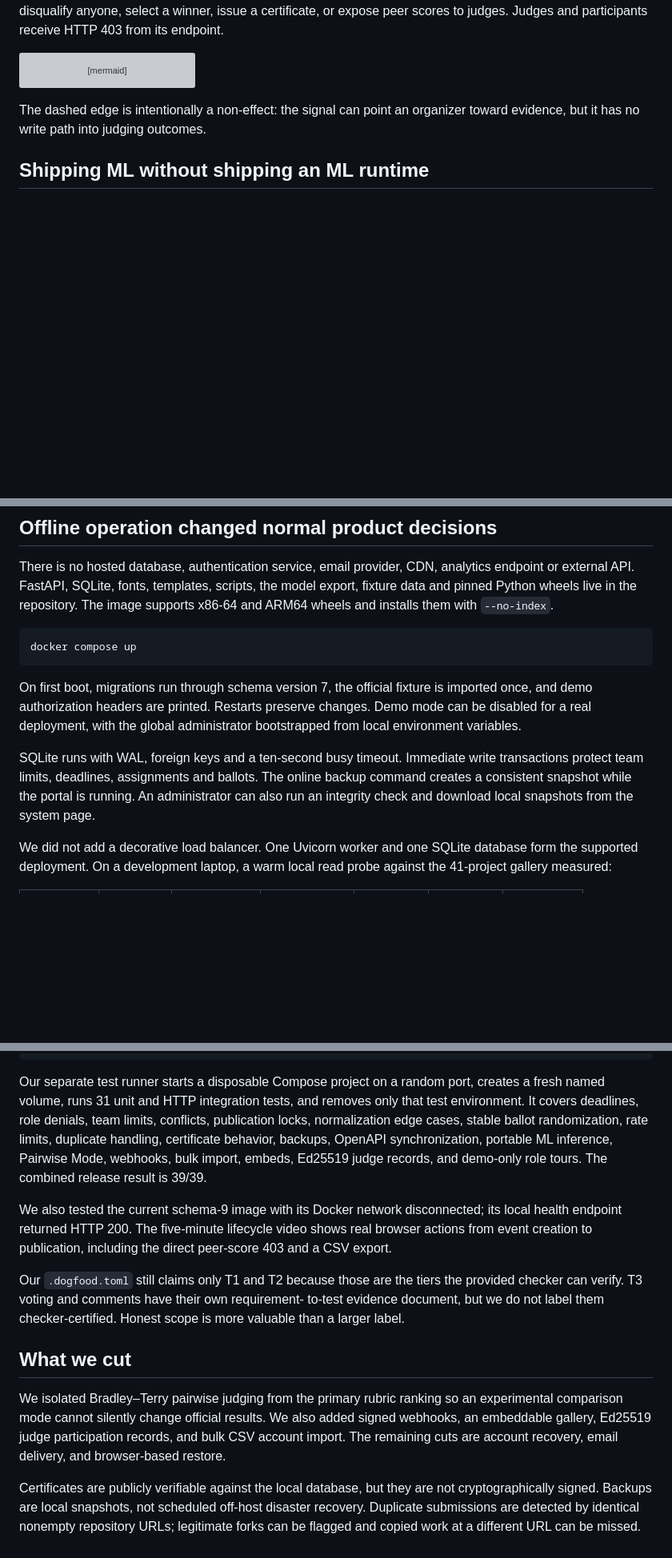
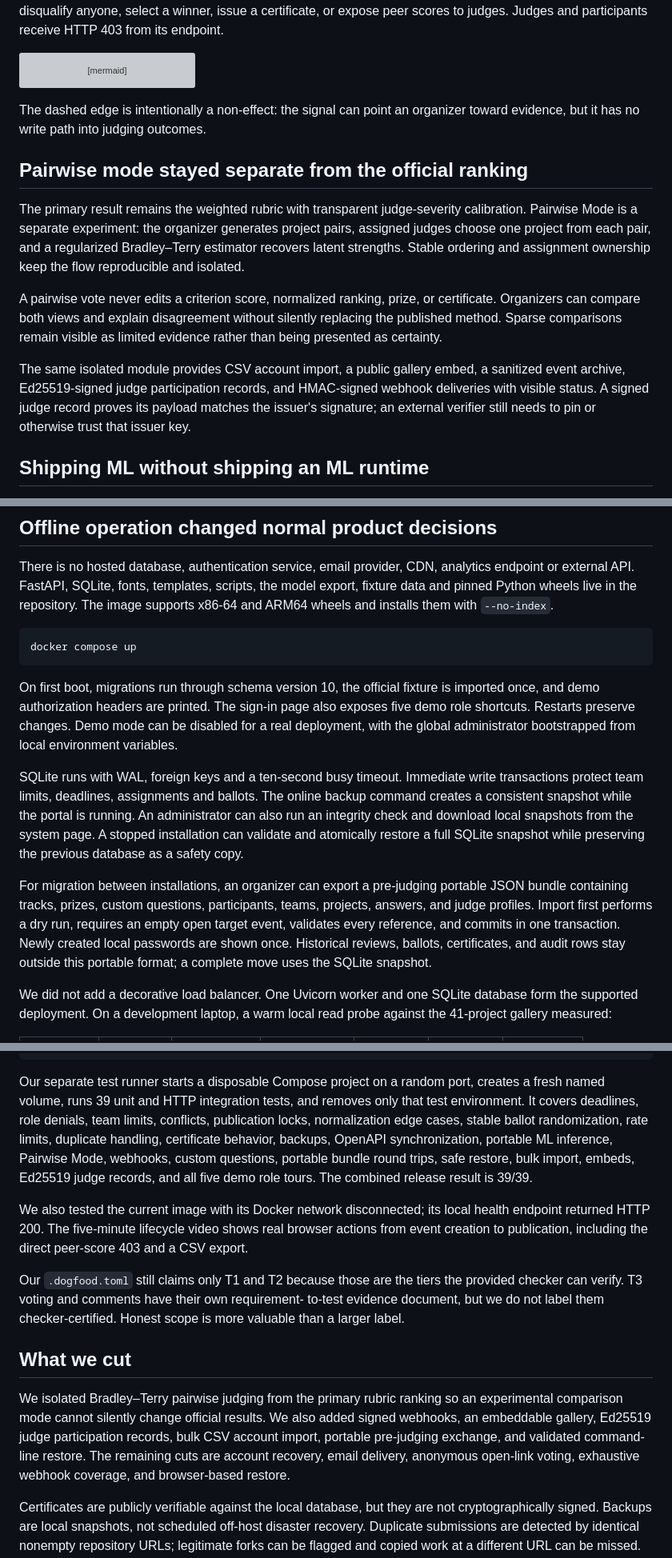
Before and after one commit to BeyondBug/DogFood, a Markdown page: WRITE-UP-QUEST.md, 3 parts joined by grey strips. Shown at 80% size. GitHub-like rendering; blank space fills up the shorter version; grey boxes are pictures that could not be loaded.

Commit message:
docs: update write-up for final release

````diff
--- a/WRITE-UP-QUEST.md
+++ b/WRITE-UP-QUEST.md
@@ -430,6 +443,25 @@ flowchart LR
 The dashed edge is intentionally a non-effect: the signal can point an
 organizer toward evidence, but it has no write path into judging outcomes.
 
+## Pairwise mode stayed separate from the official ranking
+
+The primary result remains the weighted rubric with transparent judge-severity
+calibration. Pairwise Mode is a separate experiment: the organizer generates
+project pairs, assigned judges choose one project from each pair, and a
+regularized Bradley–Terry estimator recovers latent strengths. Stable ordering
+and assignment ownership keep the flow reproducible and isolated.
+
+A pairwise vote never edits a criterion score, normalized ranking, prize, or
+certificate. Organizers can compare both views and explain disagreement
+without silently replacing the published method. Sparse comparisons remain
+visible as limited evidence rather than being presented as certainty.
+
+The same isolated module provides CSV account import, a public gallery embed,
+a sanitized event archive, Ed25519-signed judge participation records, and
+HMAC-signed webhook deliveries with visible status. A signed judge record
+proves its payload matches the issuer's signature; an external verifier still
+needs to pin or otherwise trust that issuer key.
+
 ## Shipping ML without shipping an ML runtime
 
 The one-command offline rule made model packaging as important as training.
@@ -502,16 +534,27 @@ The image supports x86-64 and ARM64 wheels and installs them with `--no-index`.
 docker compose up
 ```
 
-On first boot, migrations run through schema version 7, the official fixture
-is imported once, and demo authorization headers are printed. Restarts preserve
-changes. Demo mode can be disabled for a real deployment, with the global
-administrator bootstrapped from local environment variables.
+On first boot, migrations run through schema version 10, the official fixture
+is imported once, and demo authorization headers are printed. The sign-in page
+also exposes five demo role shortcuts. Restarts preserve changes. Demo mode can
+be disabled for a real deployment, with the global administrator bootstrapped
+from local environment variables.
 
 SQLite runs with WAL, foreign keys and a ten-second busy timeout. Immediate
 write transactions protect team limits, deadlines, assignments and ballots.
 The online backup command creates a consistent snapshot while the portal is
 running. An administrator can also run an integrity check and download local
-snapshots from the system page.
+snapshots from the system page. A stopped installation can validate and
+atomically restore a full SQLite snapshot while preserving the previous
+database as a safety copy.
+
+For migration between installations, an organizer can export a pre-judging
+portable JSON bundle containing tracks, prizes, custom questions, participants,
+teams, projects, answers, and judge profiles. Import first performs a dry run,
+requires an empty open target event, validates every reference, and commits in
+one transaction. Newly created local passwords are shown once. Historical
+reviews, ballots, certificates, and audit rows stay outside this portable
+format; a complete move uses the SQLite snapshot.
 
 We did not add a decorative load balancer. One Uvicorn worker and one SQLite
 database form the supported deployment. On a development laptop, a warm local
@@ -544,14 +587,16 @@ T2  csv export works .................. PASS
 ```
 
 Our separate test runner starts a disposable Compose project on a random port,
-creates a fresh named volume, runs 31 unit and HTTP integration tests, and
+creates a fresh named volume, runs 39 unit and HTTP integration tests, and
 removes only that test environment. It covers deadlines, role denials, team
 limits, conflicts, publication locks, normalization edge cases, stable ballot
 randomization, rate limits, duplicate handling, certificate behavior, backups,
 OpenAPI synchronization, portable ML inference, Pairwise Mode, webhooks,
-bulk import, embeds, Ed25519 judge records, and demo-only role tours. The combined release result is 39/39.
+custom questions, portable bundle round trips, safe restore, bulk import,
+embeds, Ed25519 judge records, and all five demo role tours. The combined
+release result is 39/39.
 
-We also tested the current schema-9 image with its Docker network disconnected;
+We also tested the current image with its Docker network disconnected;
 its local health endpoint returned HTTP 200. The five-minute lifecycle video
 shows real browser actions from event creation to publication, including the
 direct peer-score 403 and a CSV export.
@@ -566,8 +611,10 @@ scope is more valuable than a larger label.
 We isolated Bradley–Terry pairwise judging from the primary rubric ranking so
 an experimental comparison mode cannot silently change official results. We
 also added signed webhooks, an embeddable gallery, Ed25519 judge participation
-records, and bulk CSV account import. The remaining cuts are account recovery,
-email delivery, and browser-based restore.
+records, bulk CSV account import, portable pre-judging exchange, and validated
+command-line restore. The remaining cuts are account recovery, email delivery,
+anonymous open-link voting, exhaustive webhook coverage, and browser-based
+restore.
 
 Certificates are publicly verifiable against the local database, but they are
 not cryptographically signed. Backups are local snapshots, not scheduled
````
Also changed, not shown: other parts of WRITE-UP-QUEST.md (+18 -2 lines).
